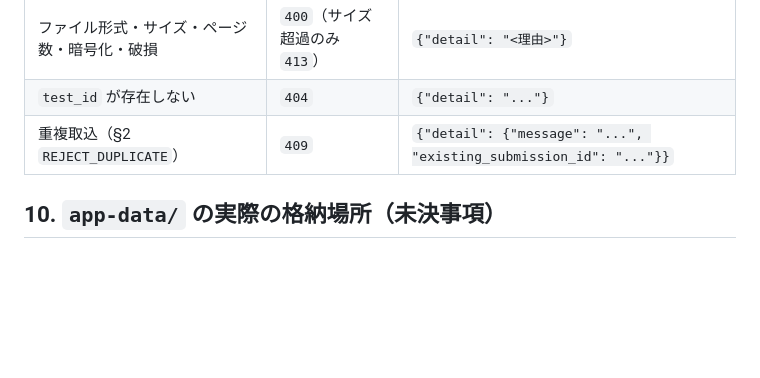
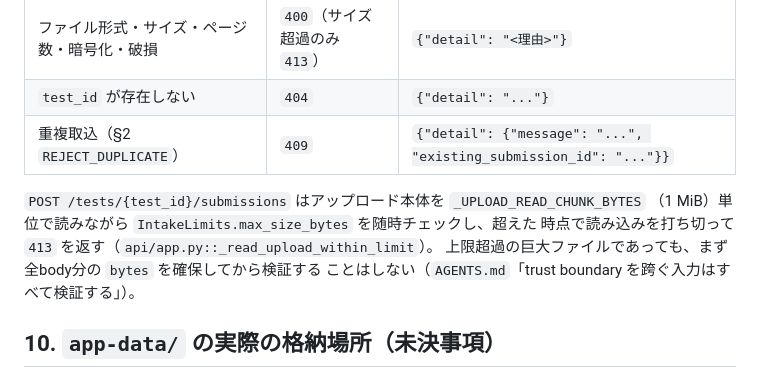
Before and after one commit to HIKARU0627/Auto-Scoring, a Markdown page: docs/answer-intake-and-preprocessing.md, the part around one of its changes. Rendered like a GitHub page; blank space fills up the shorter version.

```diff
--- a/docs/answer-intake-and-preprocessing.md
+++ b/docs/answer-intake-and-preprocessing.md
@@ -231,6 +266,12 @@ app-data/
 | `test_id` が存在しない                       | `404`                         | `{"detail": "..."}`                                               |
 | 重複取込（§2 `REJECT_DUPLICATE`）            | `409`                         | `{"detail": {"message": "...", "existing_submission_id": "..."}}` |
 
+`POST /tests/{test_id}/submissions` はアップロード本体を `_UPLOAD_READ_CHUNK_BYTES`
+（1 MiB）単位で読みながら `IntakeLimits.max_size_bytes` を随時チェックし、超えた
+時点で読み込みを打ち切って `413` を返す（`api/app.py::_read_upload_within_limit`）。
+上限超過の巨大ファイルであっても、まず全body分の `bytes` を確保してから検証する
+ことはしない（`AGENTS.md`「trust boundary を跨ぐ入力はすべて検証する」）。
+
 ## 10. `app-data/` の実際の格納場所（未決事項）
 
 サイドカーの `--app-data-dir`（既定 `カレントディレクトリ/app-data`）が実データの
```
Also changed, not shown: other parts of docs/answer-intake-and-preprocessing.md (+45 -0 lines).
